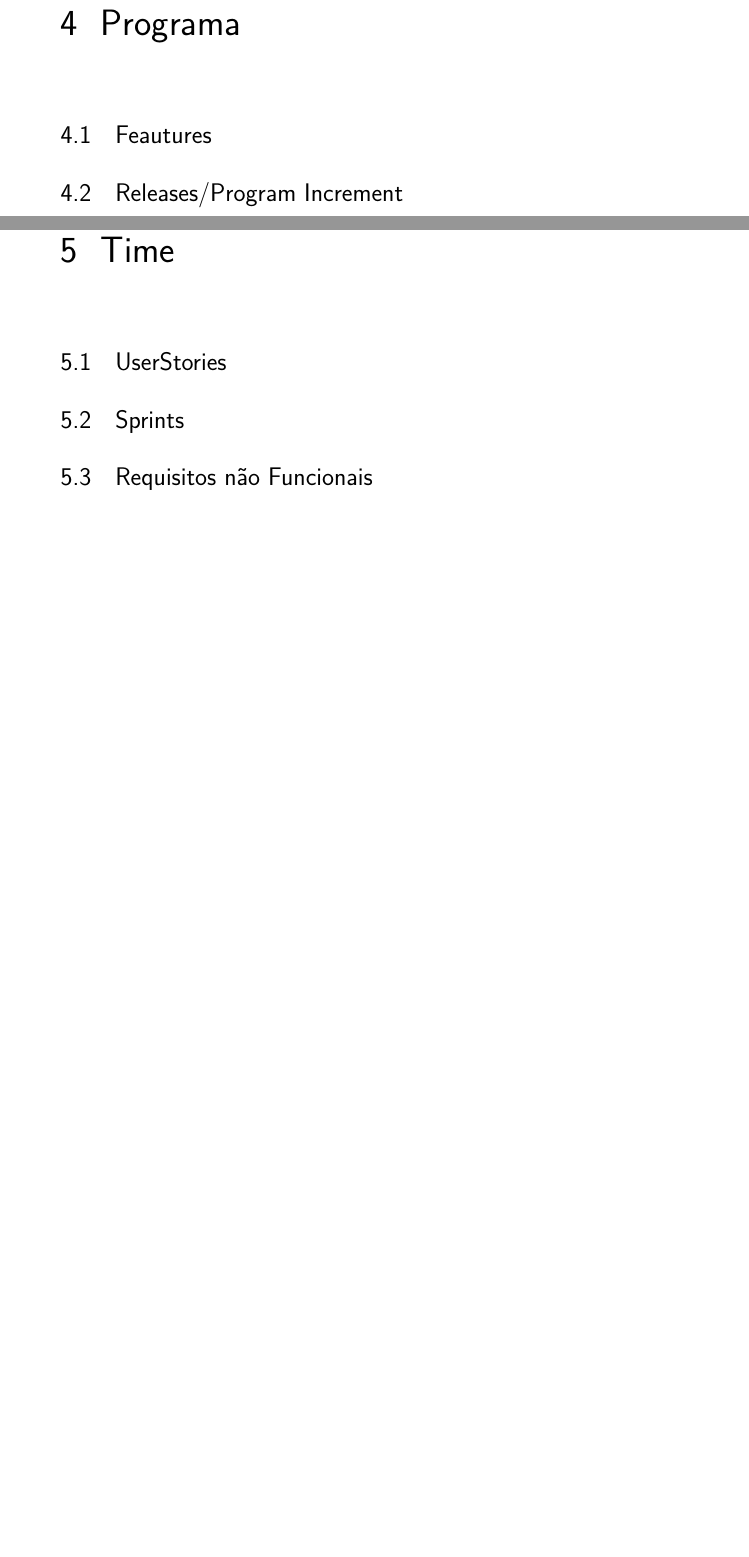
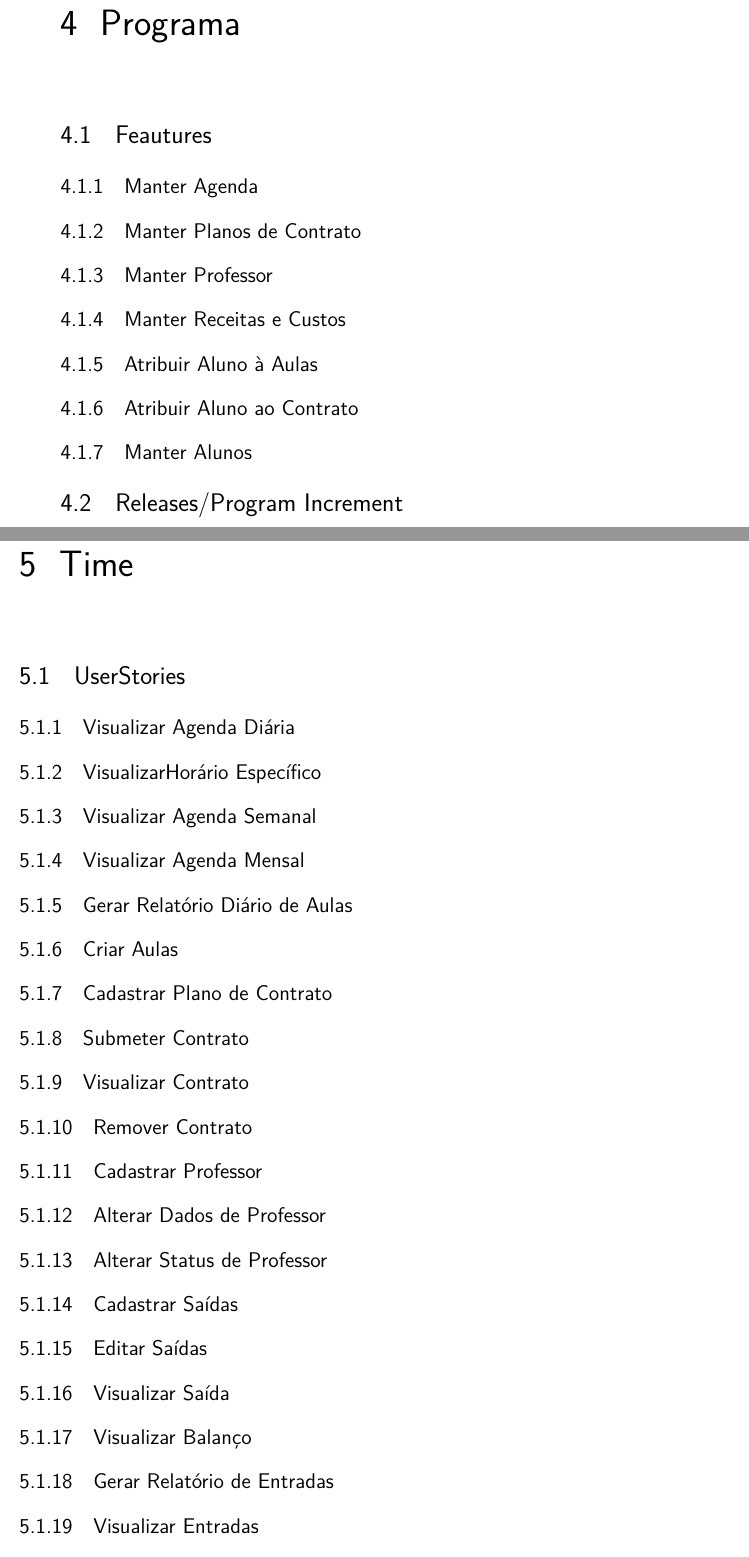
Before and after one commit to requisitosPilates/Template-LaTeX-TCC-FGA, a LaTeX thesis (tcc.tex, which reads editaveis/Features.tex, editaveis/UserStories.tex): two parts of pages 19 and 21 of 51 before the commit and two parts of pages 21 and 24 of 53 after it, joined at a grey line, cut so that both start at the same text, the shorter picture padded with empty space. Compiled offline with pdfLaTeX.

Commit message:
adding epicos, features and user stories

```diff
--- a/editaveis/Features.tex
+++ b/editaveis/Features.tex
@@ -1 +1,8 @@
 \section[Features]{Feautures}
+\subsection[Manter Agenda]{Manter Agenda}
+\subsection[Manter Planos de Contrato]{Manter Planos de Contrato}
+\subsection[Manter Professor]{Manter Professor}
+\subsection[Manter Receitas e Custos]{Manter Receitas e Custos}
+\subsection[Atribuir Aluno à Aulas]{Atribuir Aluno à Aulas}
+\subsection[Atribuir Aluno ao Contrato]{Atribuir Aluno ao Contrato}
+\subsection[Manter Alunos]{Manter Alunos}
--- a/editaveis/UserStories.tex
+++ b/editaveis/UserStories.tex
@@ -1 +1,20 @@
 \section[UserStories]{UserStories}
+\subsection[Visualizar Agenda Diária]{Visualizar Agenda Diária}
+\subsection[Visualizar Horário Específico]{VisualizarHorário Específico}
+\subsection[Visualizar Agenda Semanal]{Visualizar Agenda Semanal}
+\subsection[Visualizar Agenda Mensal]{Visualizar Agenda Mensal}
+\subsection[Gerar Relatório Diário de Aulas]{Gerar Relatório Diário de Aulas}
+\subsection[Criar Aulas]{Criar Aulas}
+\subsection[Cadastrar Plano de Contrato]{Cadastrar Plano de Contrato}
+\subsection[Submeter Contrato]{Submeter Contrato}
+\subsection[Visualizar Contrato]{Visualizar Contrato}
+\subsection[Remover Contrato]{Remover Contrato}
+\subsection[Cadastrar Professor]{Cadastrar Professor}
+\subsection[Alterar Dados de Professor]{Alterar Dados de Professor}
+\subsection[Alterar Status de Professor]{Alterar Status de Professor}
+\subsection[Cadastrar Saídas]{Cadastrar Saídas}
+\subsection[Editar Saídas]{Editar Saídas}
+\subsection[Visualizar Saída]{Visualizar Saída}
+\subsection[Visualizar Balanço]{Visualizar Balanço}
+\subsection[Gerar Relatório de Entradas]{Gerar Relatório de Entradas}
+\subsection[Visualizar Entradas]{Visualizar Entradas}
```
Also changed, not shown: editaveis/Epicos.tex (+3 -0 lines), editaveis/UserStories.tex (27 more changed lines).
